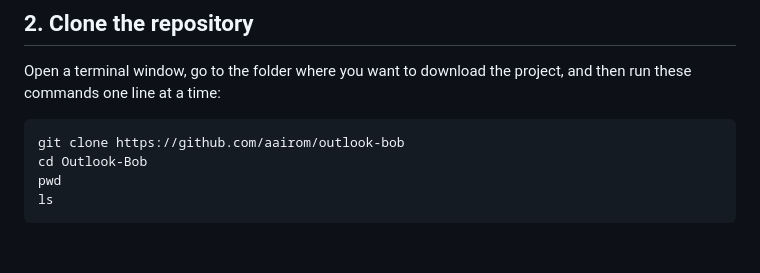
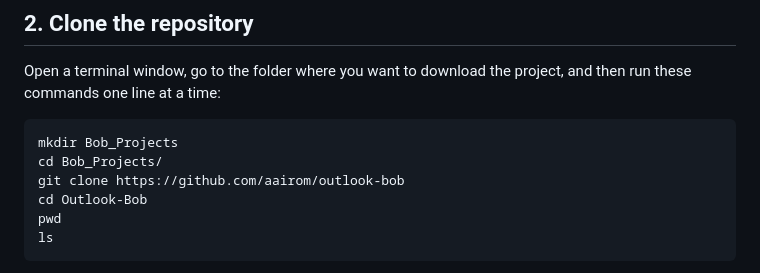
Before and after one commit to aairom/outlook-bob, a Markdown page: Docs/Quickstart.md, the part around the change. Drawn GitHub-style; blank space fills up the shorter version.

````diff
--- a/Docs/Quickstart.md
+++ b/Docs/Quickstart.md
@@ -32,6 +32,8 @@ If the Monday MCP server is already configured in Bob, no extra setup is needed.
 Open a terminal window, go to the folder where you want to download the project, and then run these commands one line at a time:
 
 ```bash
+mkdir Bob_Projects
+cd Bob_Projects/
 git clone https://github.com/aairom/outlook-bob
 cd Outlook-Bob
 pwd
````
